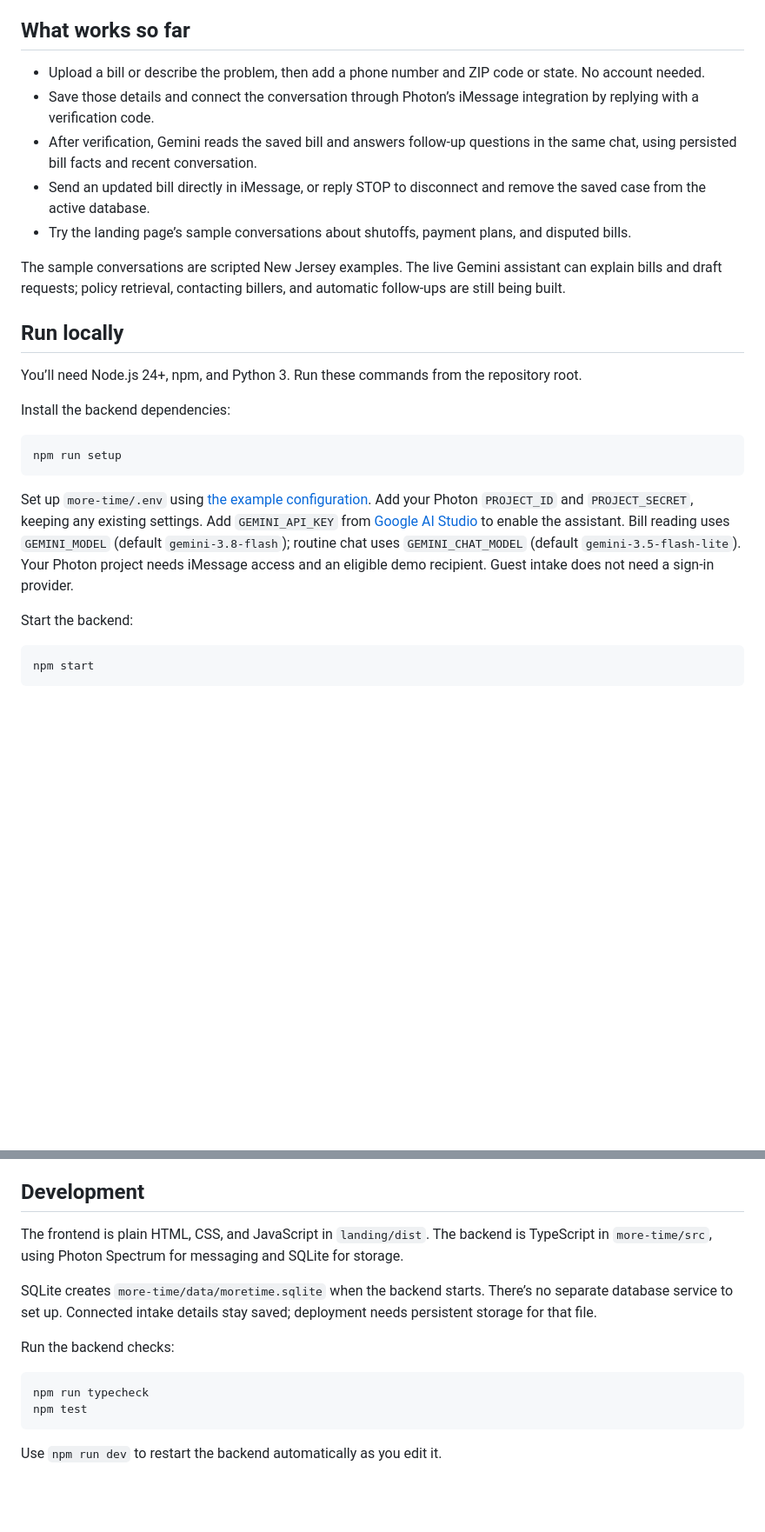
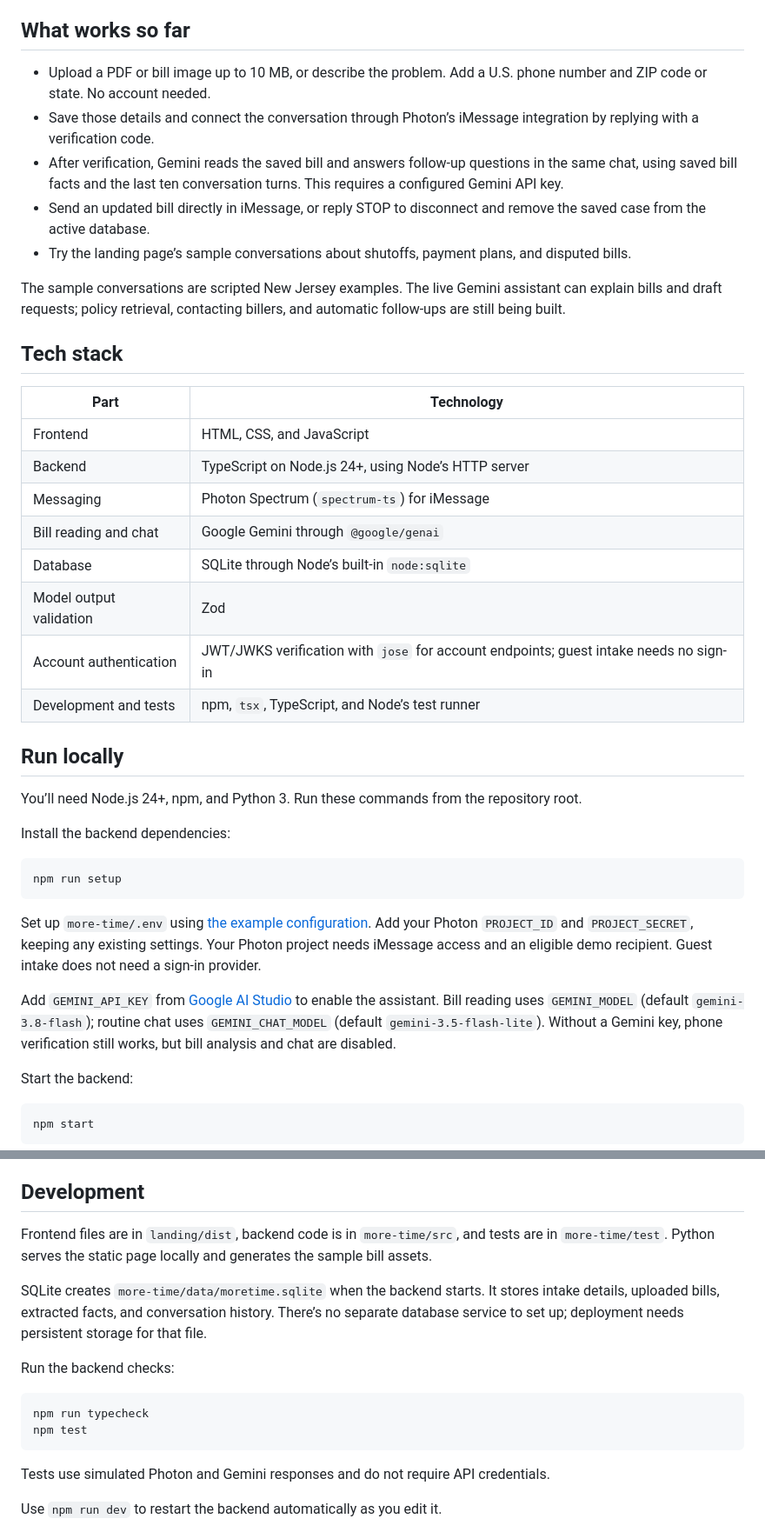
Before and after one commit to bizzarethought/MoreTime, a Markdown page: README.md, 2 parts joined by grey strips. Shown at 87% size. Rendered like a GitHub page; blank space fills up the shorter version.

````diff
--- a/README.md
+++ b/README.md
@@ -4,13 +4,26 @@ MoreTime is a hackathon project for people dealing with overdue bills, utility s
 
 ## What works so far
 
-- Upload a bill or describe the problem, then add a phone number and ZIP code or state. No account needed.
+- Upload a PDF or bill image up to 10 MB, or describe the problem. Add a U.S. phone number and ZIP code or state. No account needed.
 - Save those details and connect the conversation through Photon’s iMessage integration by replying with a verification code.
-- After verification, Gemini reads the saved bill and answers follow-up questions in the same chat, using persisted bill facts and recent conversation.
+- After verification, Gemini reads the saved bill and answers follow-up questions in the same chat, using saved bill facts and the last ten conversation turns. This requires a configured Gemini API key.
 - Send an updated bill directly in iMessage, or reply STOP to disconnect and remove the saved case from the active database.
 - Try the landing page’s sample conversations about shutoffs, payment plans, and disputed bills.
 
 The sample conversations are scripted New Jersey examples. The live Gemini assistant can explain bills and draft requests; policy retrieval, contacting billers, and automatic follow-ups are still being built.
+
+## Tech stack
+
+| Part | Technology |
+| --- | --- |
+| Frontend | HTML, CSS, and JavaScript |
+| Backend | TypeScript on Node.js 24+, using Node’s HTTP server |
+| Messaging | Photon Spectrum (`spectrum-ts`) for iMessage |
+| Bill reading and chat | Google Gemini through `@google/genai` |
+| Database | SQLite through Node’s built-in `node:sqlite` |
+| Model output validation | Zod |
+| Account authentication | JWT/JWKS verification with `jose` for account endpoints; guest intake needs no sign-in |
+| Development and tests | npm, `tsx`, TypeScript, and Node’s test runner |
 
 ## Run locally
 
@@ -22,7 +35,9 @@ Install the backend dependencies:
 npm run setup
 ```
 
-Set up `more-time/.env` using [the example configuration](more-time/.env.example). Add your Photon `PROJECT_ID` and `PROJECT_SECRET`, keeping any existing settings. Add `GEMINI_API_KEY` from [Google AI Studio](https://aistudio.google.com/apikey) to enable the assistant. Bill reading uses `GEMINI_MODEL` (default `gemini-3.8-flash`); routine chat uses `GEMINI_CHAT_MODEL` (default `gemini-3.5-flash-lite`). Your Photon project needs iMessage access and an eligible demo recipient. Guest intake does not need a sign-in provider.
+Set up `more-time/.env` using [the example configuration](more-time/.env.example). Add your Photon `PROJECT_ID` and `PROJECT_SECRET`, keeping any existing settings. Your Photon project needs iMessage access and an eligible demo recipient. Guest intake does not need a sign-in provider.
+
+Add `GEMINI_API_KEY` from [Google AI Studio](https://aistudio.google.com/apikey) to enable the assistant. Bill reading uses `GEMINI_MODEL` (default `gemini-3.8-flash`); routine chat uses `GEMINI_CHAT_MODEL` (default `gemini-3.5-flash-lite`). Without a Gemini key, phone verification still works, but bill analysis and chat are disabled.
 
 Start the backend:
 
@@ -42,9 +57,9 @@ To look at the page and sample conversations without connecting Photon, just run
 
 ## Development
 
-The frontend is plain HTML, CSS, and JavaScript in `landing/dist`. The backend is TypeScript in `more-time/src`, using Photon Spectrum for messaging and SQLite for storage.
+Frontend files are in `landing/dist`, backend code is in `more-time/src`, and tests are in `more-time/test`. Python serves the static page locally and generates the sample bill assets.
 
-SQLite creates `more-time/data/moretime.sqlite` when the backend starts. There’s no separate database service to set up. Connected intake details stay saved; deployment needs persistent storage for that file.
+SQLite creates `more-time/data/moretime.sqlite` when the backend starts. It stores intake details, uploaded bills, extracted facts, and conversation history. There’s no separate database service to set up; deployment needs persistent storage for that file.
 
 Run the backend checks:
 
@@ -52,6 +67,8 @@ Run the backend checks:
 npm run typecheck
 npm test
 ```
+
+Tests use simulated Photon and Gemini responses and do not require API credentials.
 
 Use `npm run dev` to restart the backend automatically as you edit it.
 
````
